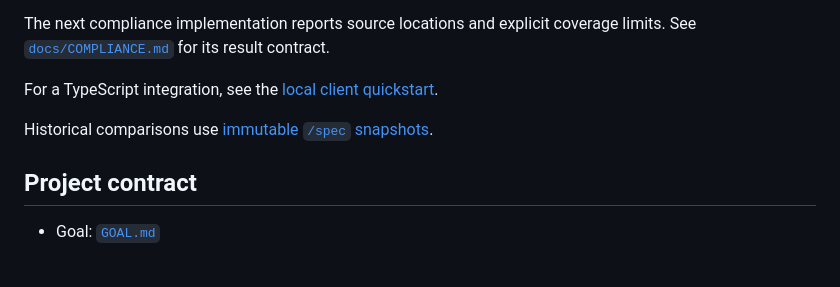
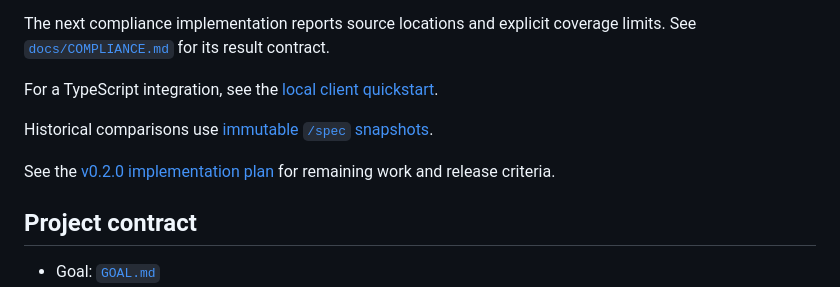
Before and after one commit to sulabhdubey/astra-fable-styleguide-mcp, a Markdown page: README.md, the part around the change. Rendered like a GitHub page; blank space fills up the shorter version.

```diff
--- a/README.md
+++ b/README.md
@@ -62,6 +62,8 @@ For a TypeScript integration, see the [local client quickstart](./docs/TYPESCRIP
 
 Historical comparisons use [immutable `/spec` snapshots](./docs/VERSIONING.md).
 
+See the [v0.2.0 implementation plan](./docs/V0.2_PLAN.md) for remaining work and release criteria.
+
 ## Project contract
 - Goal: [`GOAL.md`](./GOAL.md)
 - Build requirements: [`BUILD_SPEC.md`](./BUILD_SPEC.md)
```
Also changed, not shown: docs/V0.2_PLAN.md (added, +44 -0 lines).
